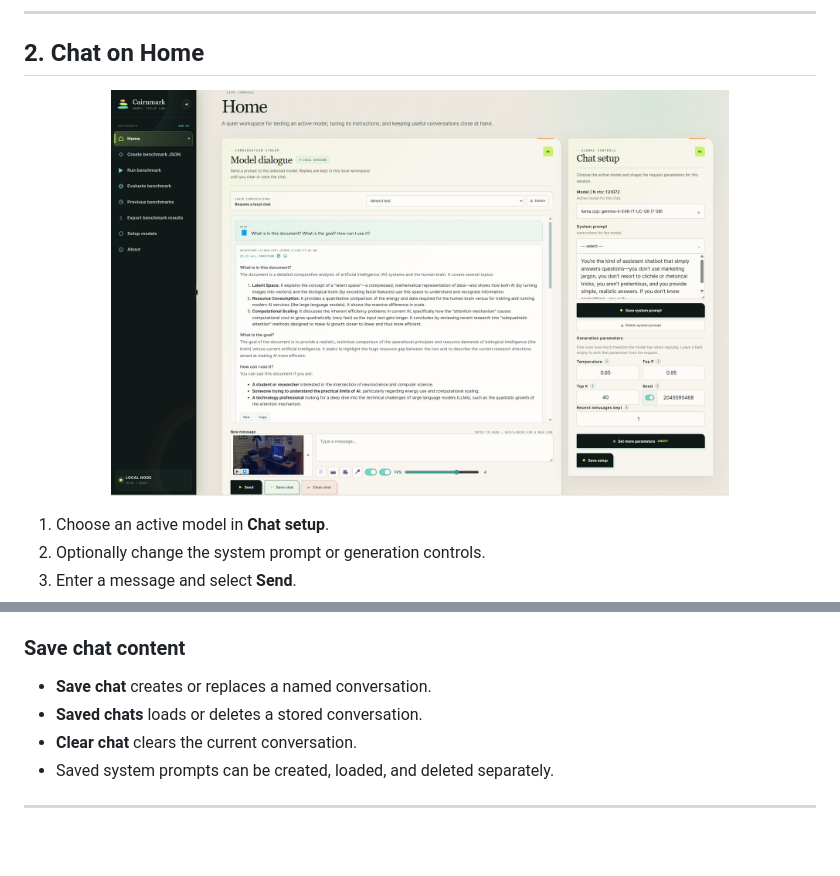
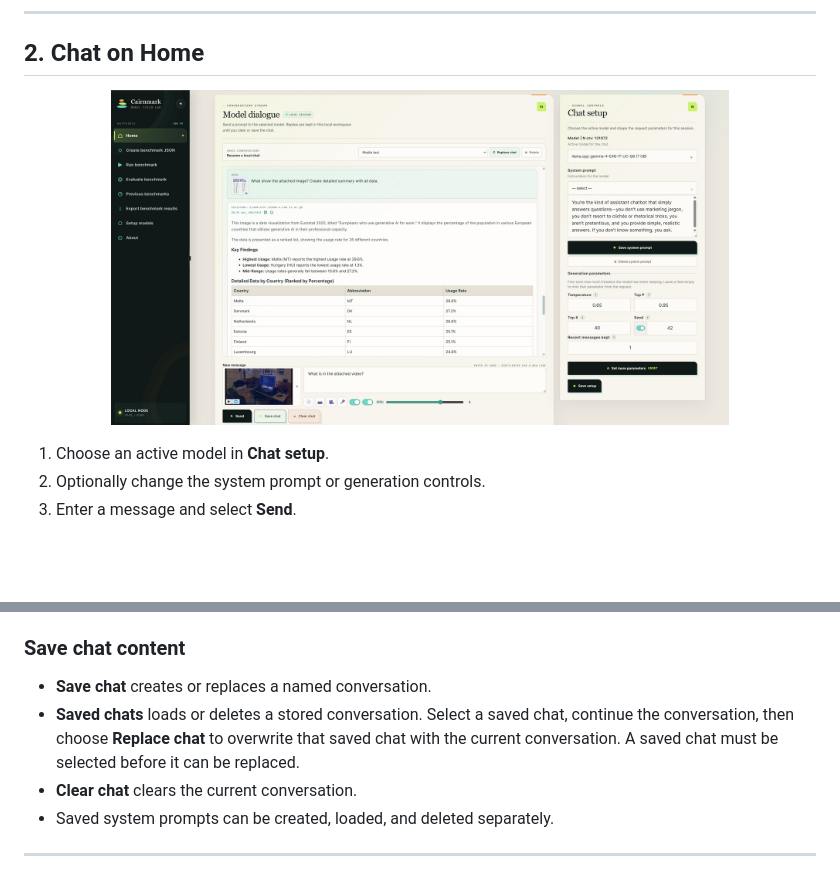
Before and after one commit to CosmicLaca/CairnMark, a Markdown page: README.md, 2 parts joined by grey strips. GitHub-like rendering; pictures changed too: manual/homepage.jpg; blank space fills up the shorter version.

Commit message:
Markdown on the chat bubble

```diff
--- a/README.md
+++ b/README.md
@@ -237,7 +237,10 @@ their randomized filenames.
 ### Save chat content
 
 - **Save chat** creates or replaces a named conversation.
-- **Saved chats** loads or deletes a stored conversation.
+- **Saved chats** loads or deletes a stored conversation. Select a saved chat,
+  continue the conversation, then choose **Replace chat** to overwrite that
+  saved chat with the current conversation. A saved chat must be selected
+  before it can be replaced.
 - **Clear chat** clears the current conversation.
 - Saved system prompts can be created, loaded, and deleted separately.
 
```
Also changed, not shown: 6 other files.
